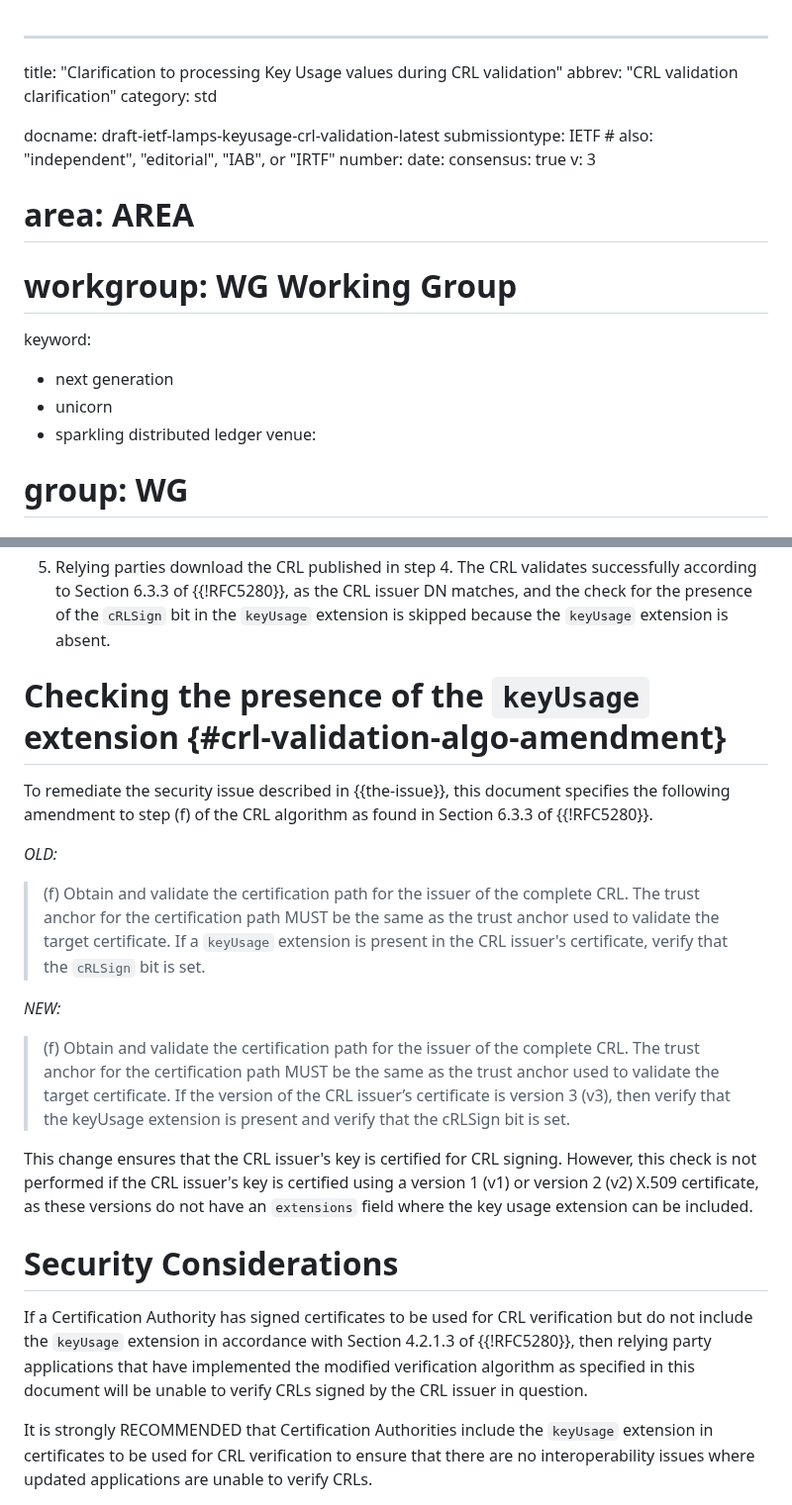
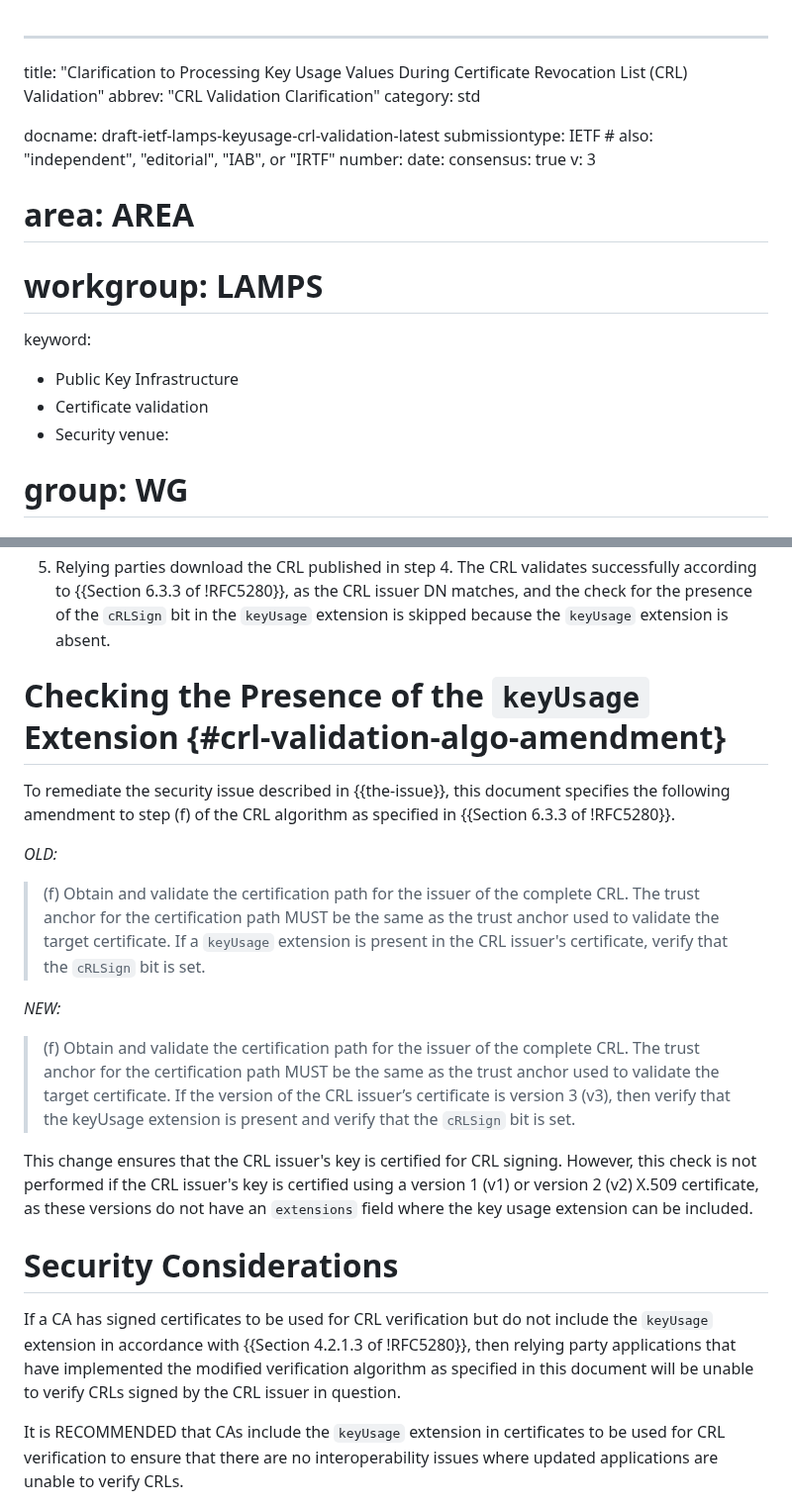
Before and after one commit to CBonnell/lamps-keyusage-crl-validation-clarification, a Markdown page: draft-ietf-lamps-keyusage-crl-validation.md, 2 parts joined by grey strips. Shown at 99% size. GitHub-like rendering.

```diff
--- a/draft-ietf-lamps-keyusage-crl-validation.md
+++ b/draft-ietf-lamps-keyusage-crl-validation.md
@@ -1,6 +1,6 @@
 ---
-title: "Clarification to processing Key Usage values during CRL validation"
-abbrev: "CRL validation clarification"
+title: "Clarification to Processing Key Usage Values During Certificate Revocation List (CRL) Validation"
+abbrev: "CRL Validation Clarification"
 category: std
 
 docname: draft-ietf-lamps-keyusage-crl-validation-latest
@@ -10,11 +10,11 @@ date:
 consensus: true
 v: 3
 # area: AREA
-# workgroup: WG Working Group
+# workgroup: LAMPS
 keyword:
- - next generation
- - unicorn
- - sparkling distributed ledger
+ - Public Key Infrastructure
+ - Certificate validation
+ - Security
 venue:
 #  group: WG
 #  type: Working Group
@@ -142,15 +141,15 @@ concrete example is described below.
    extension of the certificates signed in step 2.
 5. Relying parties download the CRL published in step 4. The CRL
-   validates successfully according to Section 6.3.3 of {{!RFC5280}},
+   validates successfully according to {{Section 6.3.3 of !RFC5280}},
    as the CRL issuer DN matches, and the check for the presence of the
    `cRLSign` bit in the `keyUsage` extension is skipped because the
    `keyUsage` extension is absent.
 
-# Checking the presence of the `keyUsage` extension {#crl-validation-algo-amendment}
+# Checking the Presence of the `keyUsage` Extension {#crl-validation-algo-amendment}
 
 To remediate the security issue described in {{the-issue}}, this
 document specifies the following amendment to step (f) of the CRL
-algorithm as found in Section 6.3.3 of {{!RFC5280}}.
+algorithm as specified in {{Section 6.3.3 of !RFC5280}}.
 
 *OLD:*
 
@@ -168,7 +167,7 @@ algorithm as found in Section 6.3.3 of {{!RFC5280}}.
     path MUST be the same as the trust anchor used to validate
     the target certificate.  If the version of the CRL issuer’s
     certificate is version 3 (v3), then verify that the keyUsage
-    extension is present and verify that the cRLSign bit is set.
+    extension is present and verify that the `cRLSign` bit is set.
 
 This change ensures that the CRL issuer's key is certified for
 CRL signing. However, this check is not performed if the CRL
@@ -178,14 +177,14 @@ the key usage extension can be included.
 
 # Security Considerations
 
-If a Certification Authority has signed certificates to be used for
+If a CA has signed certificates to be used for
 CRL verification but do not include the `keyUsage` extension in
-accordance with Section 4.2.1.3 of {{!RFC5280}}, then relying party
+accordance with {{Section 4.2.1.3 of !RFC5280}}, then relying party
 applications that have implemented the modified verification algorithm
 as specified in this document will be unable to verify CRLs signed by
 the CRL issuer in question.
 
-It is strongly RECOMMENDED that Certification Authorities include the
+It is RECOMMENDED that CAs include the
 `keyUsage` extension in certificates to be used for CRL verification to
 ensure that there are no interoperability issues where updated
 applications are unable to verify CRLs.
```
Also changed, not shown: other parts of draft-ietf-lamps-keyusage-crl-validation.md (+22 -23 lines).
